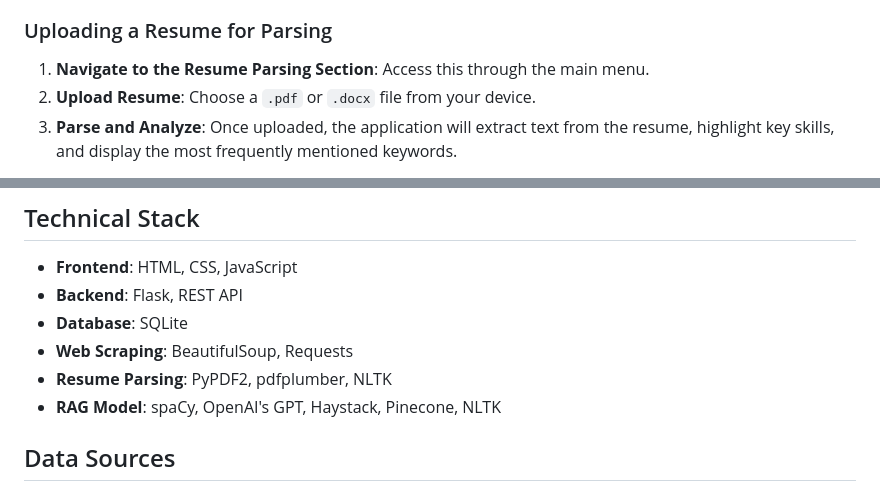
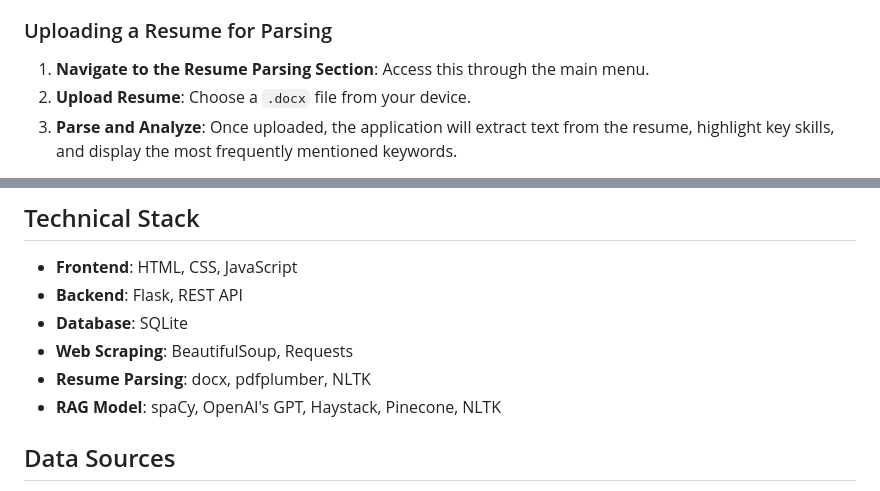
Before and after one commit to disha101003/QueryForge, a Markdown page: README.md, 2 parts joined by grey strips. Drawn GitHub-style.

Commit message:
Updated details for resume parser

```diff
--- a/README.md
+++ b/README.md
@@ -39,7 +39,7 @@ After using the tabs, click **Search** to see refined results.
 
 ### Uploading a Resume for Parsing
 1. **Navigate to the Resume Parsing Section**: Access this through the main menu.
-2. **Upload Resume**: Choose a `.pdf` or `.docx` file from your device.
+2. **Upload Resume**: Choose a `.docx` file from your device.
 3. **Parse and Analyze**: Once uploaded, the application will extract text from the resume, highlight key skills, and display the most frequently mentioned keywords.
 
 > **Note**: For optimal parsing, ensure your resume is formatted simply, with clear sections such as **Experience**, **Education**, and **Skills**.
@@ -75,7 +75,7 @@ The application follows a multi-tier architecture, consisting of:
 - **Backend**: Flask, REST API
 - **Database**: SQLite
 - **Web Scraping**: BeautifulSoup, Requests
-- **Resume Parsing**: PyPDF2, pdfplumber, NLTK
+- **Resume Parsing**: docx, pdfplumber, NLTK
 - **RAG Model**: spaCy, OpenAI's GPT, Haystack, Pinecone, NLTK
 
 
```
